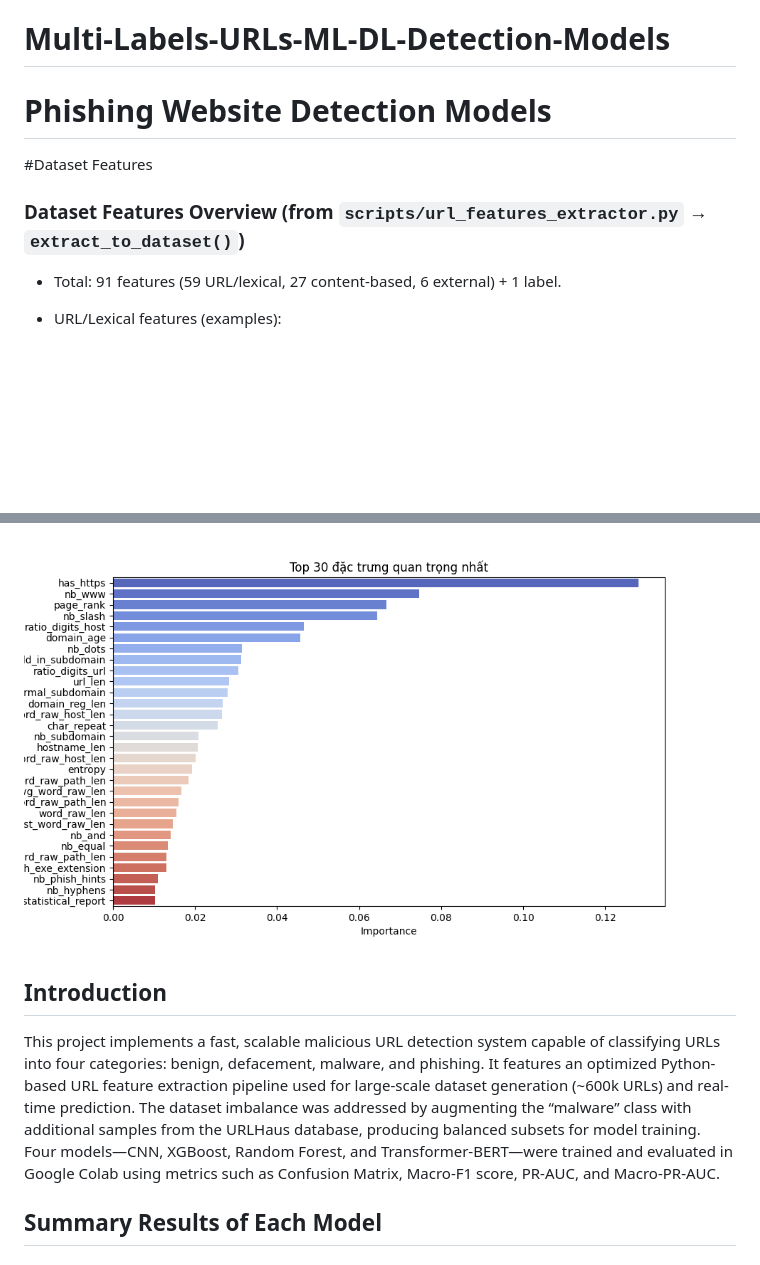
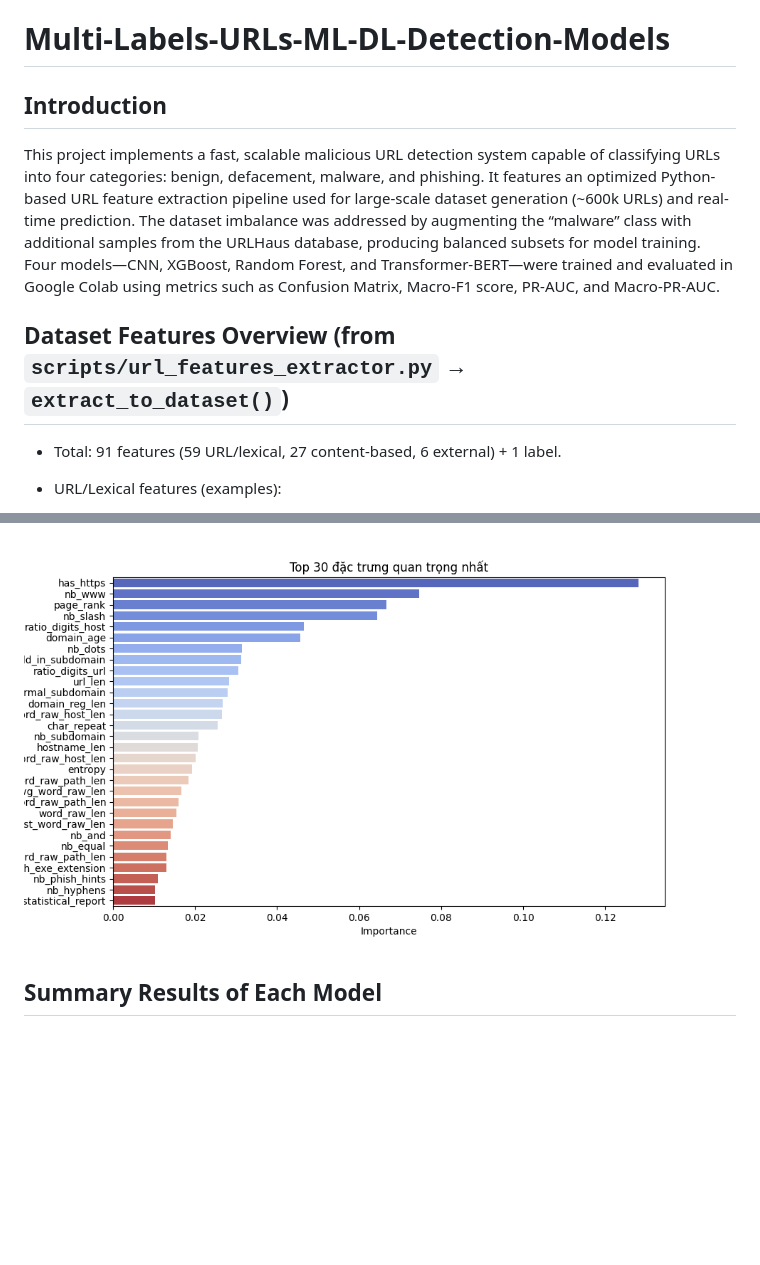
Before and after one commit to DinhQuocToan-N21DCAT057/Multi-Class-URLs-ML-DL-Detection-Models, a Markdown page: README.md, 2 parts joined by grey strips. Rendered like a GitHub page; blank space fills up the shorter version.

```diff
--- a/README.md
+++ b/README.md
@@ -1,10 +1,9 @@
 # Multi-Labels-URLs-ML-DL-Detection-Models
 
-# Phishing Website Detection Models
+## Introduction
+This project implements a fast, scalable malicious URL detection system capable of classifying URLs into four categories: benign, defacement, malware, and phishing. It features an optimized Python-based URL feature extraction pipeline used for large-scale dataset generation (~600k URLs) and real-time prediction. The dataset imbalance was addressed by augmenting the “malware” class with additional samples from the URLHaus database, producing balanced subsets for model training. Four models—CNN, XGBoost, Random Forest, and Transformer-BERT—were trained and evaluated in Google Colab using metrics such as Confusion Matrix, Macro-F1 score, PR-AUC, and Macro-PR-AUC.
 
-#Dataset Features
-
-### Dataset Features Overview (from `scripts/url_features_extractor.py` → `extract_to_dataset()`)
+## Dataset Features Overview (from `scripts/url_features_extractor.py` → `extract_to_dataset()`)
 - Total: 91 features (59 URL/lexical, 27 content-based, 6 external) + 1 label.
 
 - URL/Lexical features (examples):
@@ -28,9 +27,6 @@
 ![Label Distribution](static/images/share/Label_Distribution.png)
 
 ![Top 30 Important Features](static/images/share/Top_30_Important_Features.png)
-
-## Introduction
-This project implements a fast, scalable malicious URL detection system capable of classifying URLs into four categories: benign, defacement, malware, and phishing. It features an optimized Python-based URL feature extraction pipeline used for large-scale dataset generation (~600k URLs) and real-time prediction. The dataset imbalance was addressed by augmenting the “malware” class with additional samples from the URLHaus database, producing balanced subsets for model training. Four models—CNN, XGBoost, Random Forest, and Transformer-BERT—were trained and evaluated in Google Colab using metrics such as Confusion Matrix, Macro-F1 score, PR-AUC, and Macro-PR-AUC.
 
 ## Summary Results of Each Model
 
```
